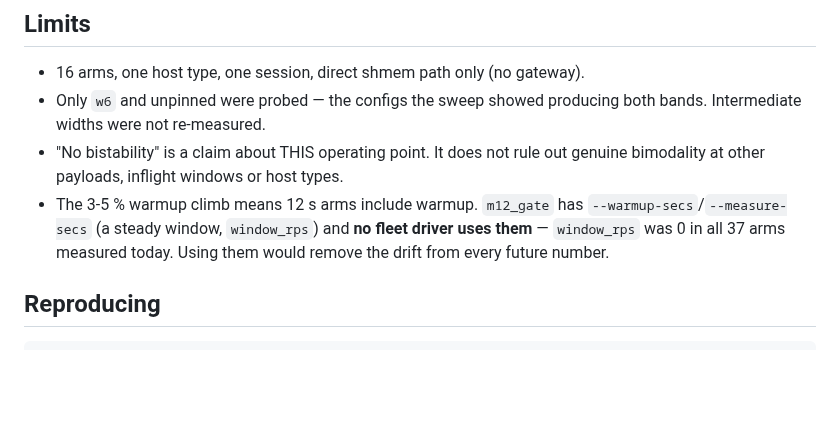
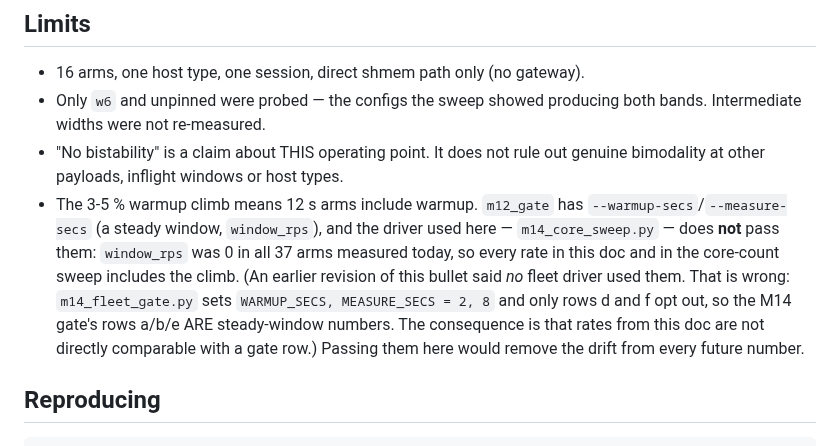
Before and after one commit to PeterKnego/ultima_cluster, a Markdown page: docs/benchmarks/uc2-regime-probe-2026-08-31.md, the part around the change. Rendered like a GitHub page; blank space fills up the shorter version.

```diff
--- a/docs/benchmarks/uc2-regime-probe-2026-08-31.md
+++ b/docs/benchmarks/uc2-regime-probe-2026-08-31.md
@@ -106,9 +106,16 @@ measured −9.4 % mean.
 - "No bistability" is a claim about THIS operating point. It does not rule out
   genuine bimodality at other payloads, inflight windows or host types.
 - The 3-5 % warmup climb means 12 s arms include warmup. `m12_gate` has
-  `--warmup-secs`/`--measure-secs` (a steady window, `window_rps`) and **no
-  fleet driver uses them** — `window_rps` was 0 in all 37 arms measured today.
-  Using them would remove the drift from every future number.
+  `--warmup-secs`/`--measure-secs` (a steady window, `window_rps`), and the
+  driver used here — `m14_core_sweep.py` — does **not** pass them:
+  `window_rps` was 0 in all 37 arms measured today, so every rate in this doc
+  and in the core-count sweep includes the climb. (An earlier revision of this
+  bullet said *no* fleet driver used them. That is wrong:
+  `m14_fleet_gate.py` sets `WARMUP_SECS, MEASURE_SECS = 2, 8` and only rows d
+  and f opt out, so the M14 gate's rows a/b/e ARE steady-window numbers. The
+  consequence is that rates from this doc are not directly comparable with a
+  gate row.) Passing them here would remove the drift from every future
+  number.
 
 ## Reproducing
 
```
Also changed, not shown: CLAUDE.md (+10 -3 lines), docs/releases.md (+5 -3 lines).
